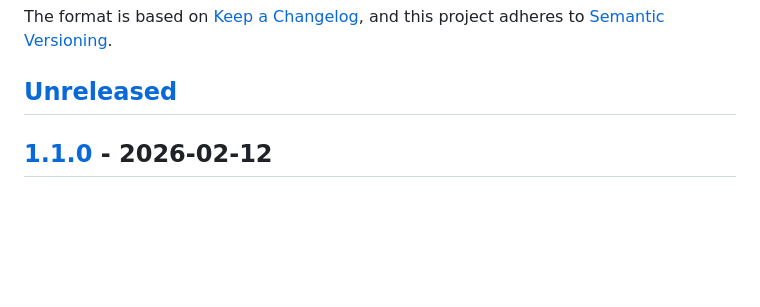
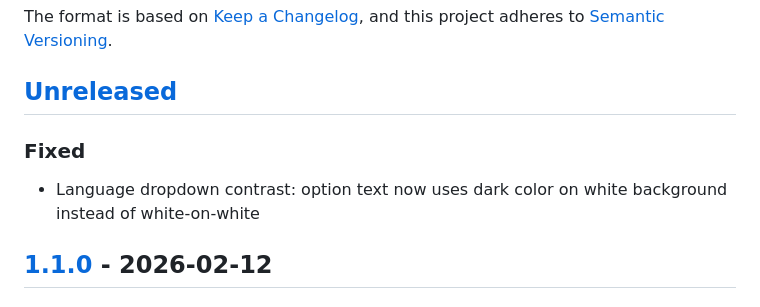
Before and after one commit to jamditis/reroute-nj, a Markdown page: CHANGELOG.md, the part around the change. GitHub-like rendering; blank space fills up the shorter version.

Commit message:
Add dropdown contrast fix to changelog under Unreleased
Co-Authored-By: Claude Opus 4.6 <noreply@anthropic.com>

```diff
--- a/CHANGELOG.md
+++ b/CHANGELOG.md
@@ -6,6 +6,9 @@ The format is based on [Keep a Changelog](https://keepachangelog.com/en/1.1.0/),
 and this project adheres to [Semantic Versioning](https://semver.org/spec/v2.0.0.html).
 
 ## [Unreleased]
+
+### Fixed
+- Language dropdown contrast: option text now uses dark color on white background instead of white-on-white
 
 ## [1.1.0] - 2026-02-12
 
```
